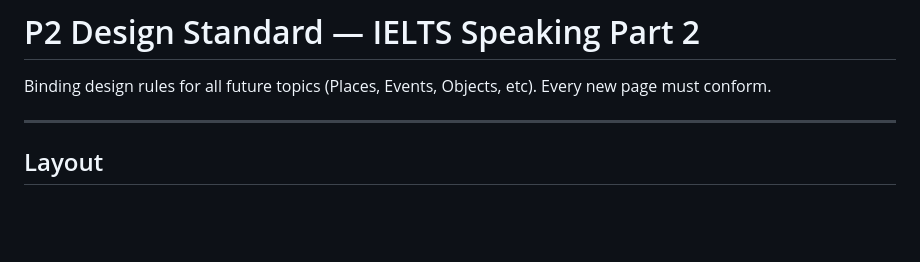
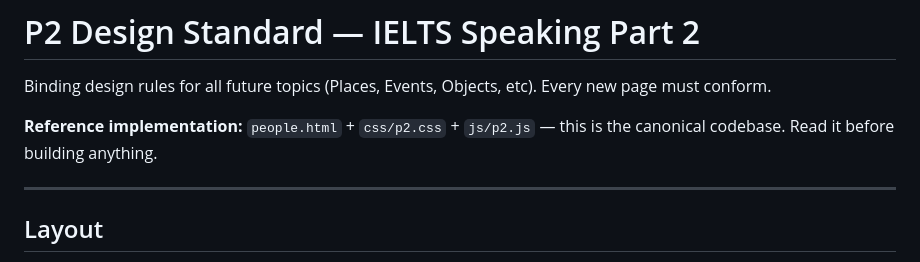
Before and after one commit to hermitocrab/ielts-with-kee, a Markdown page: speaking-p2/DESIGN-STANDARD.md, the part around the change. GitHub-like rendering; blank space fills up the shorter version.

Commit message:
link reference implementation in design standard

```diff
--- a/speaking-p2/DESIGN-STANDARD.md
+++ b/speaking-p2/DESIGN-STANDARD.md
@@ -1,6 +1,8 @@
 # P2 Design Standard — IELTS Speaking Part 2
 
 Binding design rules for all future topics (Places, Events, Objects, etc). Every new page must conform.
+
+**Reference implementation:** `people.html` + `css/p2.css` + `js/p2.js` — this is the canonical codebase. Read it before building anything.
 
 ---
 
```
